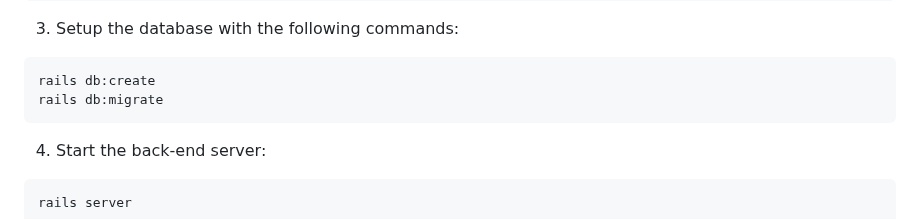
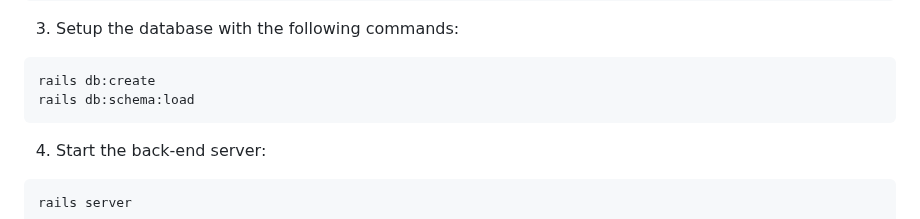
Before and after one commit to tssa017/goodneighbour, a Markdown page: README.md, the part around the change. Rendered like a GitHub page.

Commit message:
:memo: update readme

````diff
--- a/README.md
+++ b/README.md
@@ -46,7 +46,7 @@ bundle install
 
 ```bash
 rails db:create
-rails db:migrate
+rails db:schema:load
 ```
 
 4. Start the back-end server:
````
